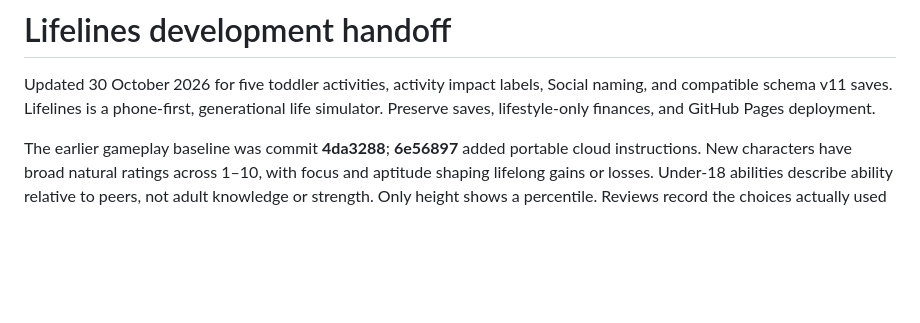
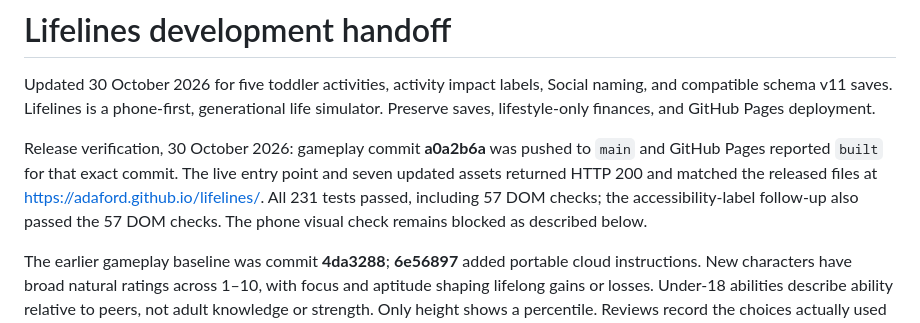
Before and after one commit to adaford/lifelines, a Markdown page: HANDOFF.md, the part around the change. Drawn GitHub-style; blank space fills up the shorter version.

Commit message:
Record verified toddler activities deployment

```diff
--- a/HANDOFF.md
+++ b/HANDOFF.md
@@ -1,6 +1,8 @@
 # Lifelines development handoff
 
 Updated 30 October 2026 for five toddler activities, activity impact labels, Social naming, and compatible schema v11 saves. Lifelines is a phone-first, generational life simulator. Preserve saves, lifestyle-only finances, and GitHub Pages deployment.
+
+Release verification, 30 October 2026: gameplay commit **a0a2b6a** was pushed to `main` and GitHub Pages reported `built` for that exact commit. The live entry point and seven updated assets returned HTTP 200 and matched the released files at https://adaford.github.io/lifelines/. All 231 tests passed, including 57 DOM checks; the accessibility-label follow-up also passed the 57 DOM checks. The phone visual check remains blocked as described below.
 
 The earlier gameplay baseline was commit **4da3288**; **6e56897** added portable cloud instructions. New characters have broad natural ratings across 1–10, with focus and aptitude shaping lifelong gains or losses. Under-18 abilities describe ability relative to peers, not adult knowledge or strength. Only height shows a percentile. Reviews record the choices actually used for the completed year, and stories identify known people's relationships. Blank name fields use defaults. Existing saves, parent bars, stochastic growth, mortality, and before → after reviews remain. Cloud setup observations below remain historical records from 26 October. Record the final tested/deployed commit with the release result.
 
```
